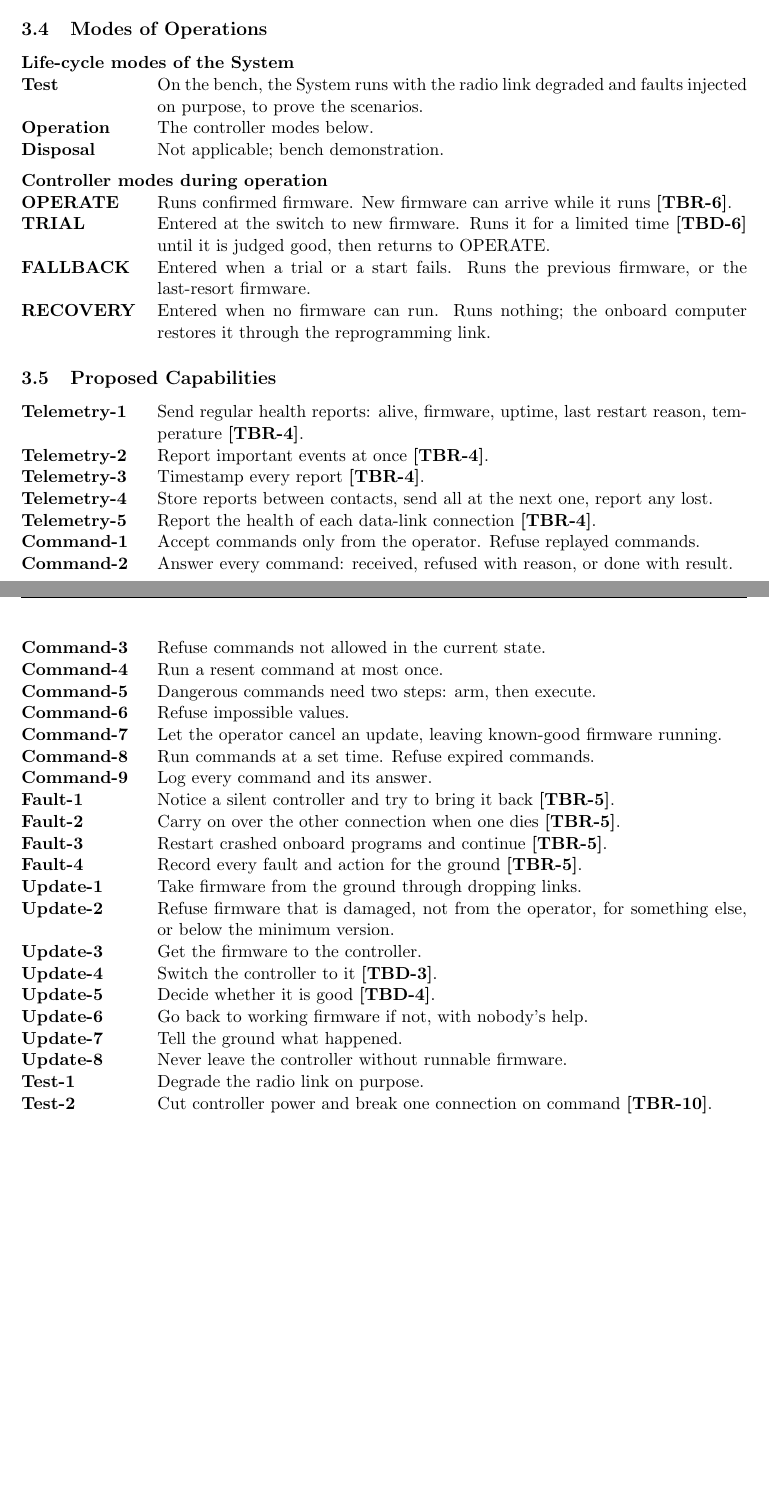
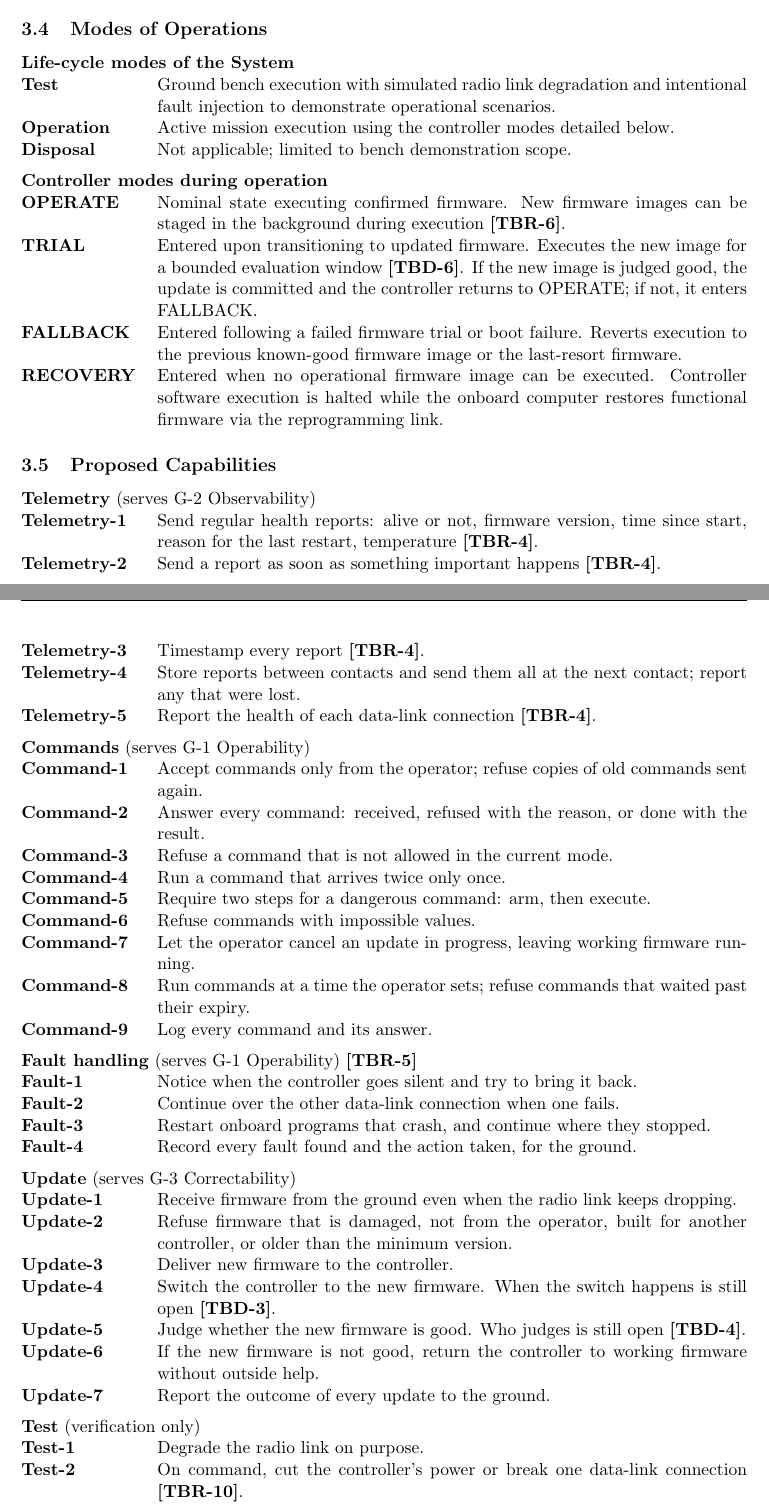
Before and after one commit to Tocki28/fail-safe-in-orbit-reprogramming, a LaTeX document (docs/conops/main.tex): two parts of pages 5 and 6 of 8 before the commit and two parts of pages 5 and 6 of 9 after it, joined at a grey line, cut so that both start at the same text, the shorter picture padded with empty space. Compiled offline with pdfLaTeX.

Commit message:
ConOps 3.4 and 3.5: formal modes; capabilities grouped by goal
3.4 takes the author's formal wording with two fixes: a trial commits
only if the new image is judged good, otherwise FALLBACK; "last-resort
firmware" keeps the glossary's name. 3.5 groups capabilities under
headings tied to the goal each serves, makes every line readable on its
own, says what each TBD leaves open, adds disposal ("none"), as NASA's
outline asks (App. S, p. 252), and drops Update-8, which repeated
objective O-6.

Co-Authored-By: Claude Opus 5.5 <noreply@anthropic.com>

```diff
--- a/docs/conops/main.tex
+++ b/docs/conops/main.tex
@@ -310,59 +310,94 @@ outside the System; it uses them as given.
 \subsection{Modes of Operations}
 \noindent\textbf{Life-cycle modes of the System}
 \begin{description}[leftmargin=3cm]
-\item[Test] On the bench, the System runs with the radio link degraded and
-  faults injected on purpose, to prove the scenarios.
-\item[Operation] The controller modes below.
-\item[Disposal] Not applicable; bench demonstration.
+\item[Test] Ground bench execution with simulated radio link degradation and
+  intentional fault injection to demonstrate operational scenarios.
+\item[Operation] Active mission execution using the controller modes detailed
+  below.
+\item[Disposal] Not applicable; limited to bench demonstration scope.
 \end{description}
 
 \medskip
 \noindent\textbf{Controller modes during operation}
 \begin{description}[leftmargin=3cm]
-\item[OPERATE] Runs confirmed firmware. New firmware can arrive while it runs
-  \tbr{receive}.
-\item[TRIAL] Entered at the switch to new firmware. Runs it for a limited time
-  \tbd{trialtime} until it is judged good, then returns to OPERATE.
-\item[FALLBACK] Entered when a trial or a start fails. Runs the previous
-  firmware, or the last-resort firmware.
-\item[RECOVERY] Entered when no firmware can run. Runs nothing; the onboard
-  computer restores it through the reprogramming link.
+\item[OPERATE] Nominal state executing confirmed firmware. New firmware images
+  can be staged in the background during execution \tbr{receive}.
+\item[TRIAL] Entered upon transitioning to updated firmware. Executes the new
+  image for a bounded evaluation window \tbd{trialtime}. If the new image is
+  judged good, the update is committed and the controller returns to OPERATE;
+  if not, it enters FALLBACK.
+\item[FALLBACK] Entered following a failed firmware trial or boot failure.
+  Reverts execution to the previous known-good firmware image or the
+  last-resort firmware.
+\item[RECOVERY] Entered when no operational firmware image can be executed.
+  Controller software execution is halted while the onboard computer restores
+  functional firmware via the reprogramming link.
 \end{description}
 
 \subsection{Proposed Capabilities}
+\noindent\textbf{Telemetry} (serves G-2 Observability)
 \begin{description}[leftmargin=3cm]
-\item[Telemetry-1] Send regular health reports: alive, firmware, uptime, last restart
-  reason, temperature \tbr{telemetry}.
-\item[Telemetry-2] Report important events at once \tbr{telemetry}.
+\item[Telemetry-1] Send regular health reports: alive or not, firmware
+  version, time since start, reason for the last restart, temperature
+  \tbr{telemetry}.
+\item[Telemetry-2] Send a report as soon as something important happens
+  \tbr{telemetry}.
 \item[Telemetry-3] Timestamp every report \tbr{telemetry}.
-\item[Telemetry-4] Store reports between contacts, send all at the next one, report any
-  lost.
-\item[Telemetry-5] Report the health of each data-link connection \tbr{telemetry}.
-\item[Command-1] Accept commands only from the operator. Refuse replayed commands.
-\item[Command-2] Answer every command: received, refused with reason, or done with
-  result.
-\item[Command-3] Refuse commands not allowed in the current state.
-\item[Command-4] Run a resent command at most once.
-\item[Command-5] Dangerous commands need two steps: arm, then execute.
-\item[Command-6] Refuse impossible values.
-\item[Command-7] Let the operator cancel an update, leaving known-good firmware
-  running.
-\item[Command-8] Run commands at a set time. Refuse expired commands.
+\item[Telemetry-4] Store reports between contacts and send them all at the next
+  contact; report any that were lost.
+\item[Telemetry-5] Report the health of each data-link connection
+  \tbr{telemetry}.
+\end{description}
+
+\medskip
+\noindent\textbf{Commands} (serves G-1 Operability)
+\begin{description}[leftmargin=3cm]
+\item[Command-1] Accept commands only from the operator; refuse copies of old
+  commands sent again.
+\item[Command-2] Answer every command: received, refused with the reason, or
+  done with the result.
+\item[Command-3] Refuse a command that is not allowed in the current mode.
+\item[Command-4] Run a command that arrives twice only once.
+\item[Command-5] Require two steps for a dangerous command: arm, then execute.
+\item[Command-6] Refuse commands with impossible values.
+\item[Command-7] Let the operator cancel an update in progress, leaving working
+  firmware running.
+\item[Command-8] Run commands at a time the operator sets; refuse commands that
+  waited past their expiry.
 \item[Command-9] Log every command and its answer.
-\item[Fault-1] Notice a silent controller and try to bring it back \tbr{faults}.
-\item[Fault-2] Carry on over the other connection when one dies \tbr{faults}.
-\item[Fault-3] Restart crashed onboard programs and continue \tbr{faults}.
-\item[Fault-4] Record every fault and action for the ground \tbr{faults}.
-\item[Update-1] Take firmware from the ground through dropping links.
-\item[Update-2] Refuse firmware that is damaged, not from the operator, for
-  something else, or below the minimum version.
-\item[Update-3] Get the firmware to the controller.
-\item[Update-4] Switch the controller to it \tbd{switch}.
-\item[Update-5] Decide whether it is good \tbd{confirm}.
-\item[Update-6] Go back to working firmware if not, with nobody's help.
-\item[Update-7] Tell the ground what happened.
-\item[Update-8] Never leave the controller without runnable firmware.
+\end{description}
+
+\medskip
+\noindent\textbf{Fault handling} (serves G-1 Operability) \tbr{faults}
+\begin{description}[leftmargin=3cm]
+\item[Fault-1] Notice when the controller goes silent and try to bring it back.
+\item[Fault-2] Continue over the other data-link connection when one fails.
+\item[Fault-3] Restart onboard programs that crash, and continue where they
+  stopped.
+\item[Fault-4] Record every fault found and the action taken, for the ground.
+\end{description}
+
+\medskip
+\noindent\textbf{Update} (serves G-3 Correctability)
+\begin{description}[leftmargin=3cm]
+\item[Update-1] Receive firmware from the ground even when the radio link keeps
+  dropping.
+\item[Update-2] Refuse firmware that is damaged, not from the operator, built
+  for another controller, or older than the minimum version.
+\item[Update-3] Deliver new firmware to the controller.
+\item[Update-4] Switch the controller to the new firmware. When the switch
+  happens is still open \tbd{switch}.
+\item[Update-5] Judge whether the new firmware is good. Who judges is still
+  open \tbd{confirm}.
+\item[Update-6] If the new firmware is not good, return the controller to
+  working firmware without outside help.
+\item[Update-7] Report the outcome of every update to the ground.
+\end{description}
+
+\medskip
+\noindent\textbf{Test} (verification only)
+\begin{description}[leftmargin=3cm]
 \item[Test-1] Degrade the radio link on purpose.
-\item[Test-2] Cut controller power and break one connection on command
-  \tbr{faultinject}.
+\item[Test-2] On command, cut the controller's power or break one data-link
+  connection \tbr{faultinject}.
 \end{description}
```
Also changed, not shown: docs/conops/ConOps_Remote-Controller-Fail-Safe-Update_Iss1_Rev0_DRAFT.pdf, docs/conops/main.tex (3 more changed lines).
